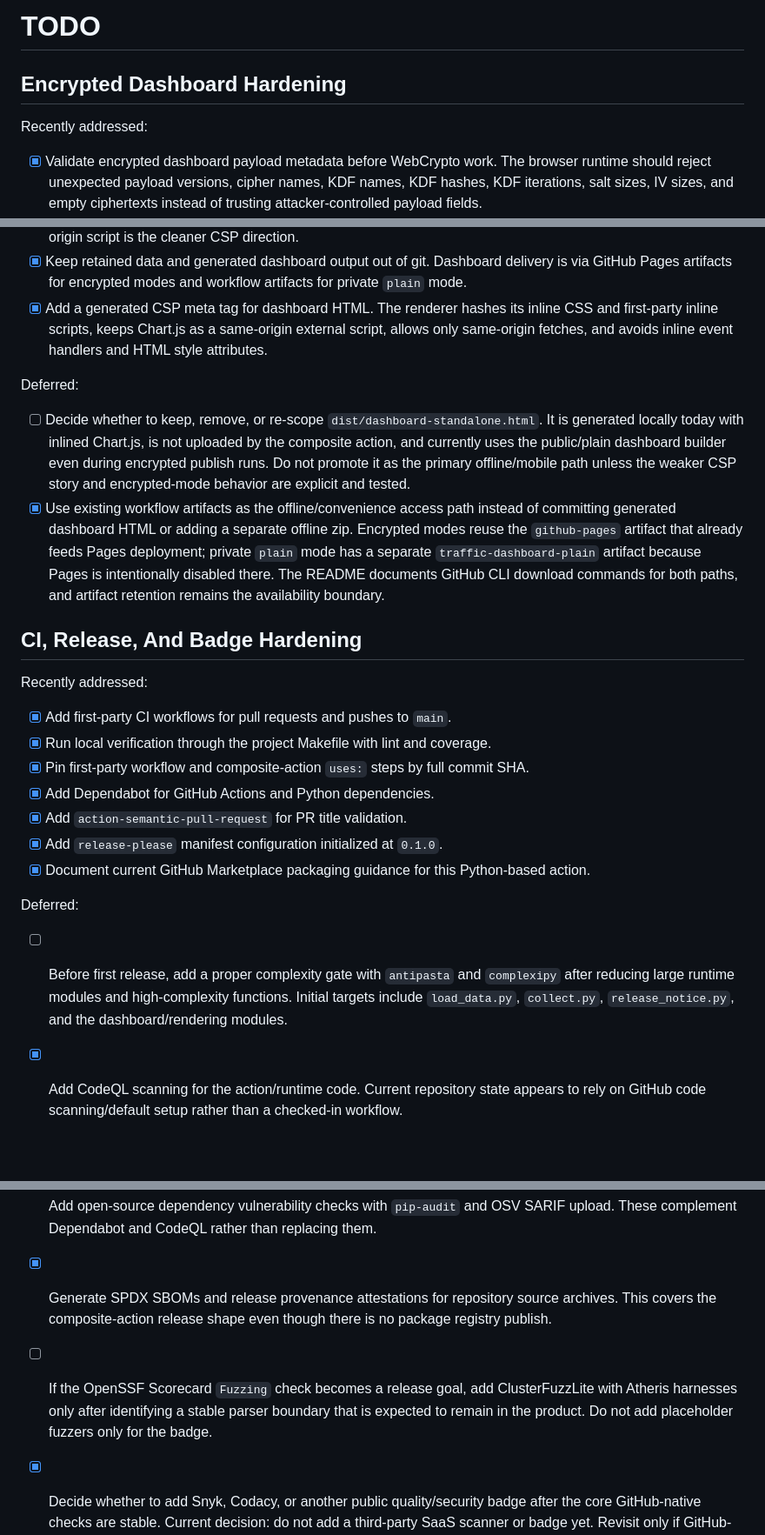
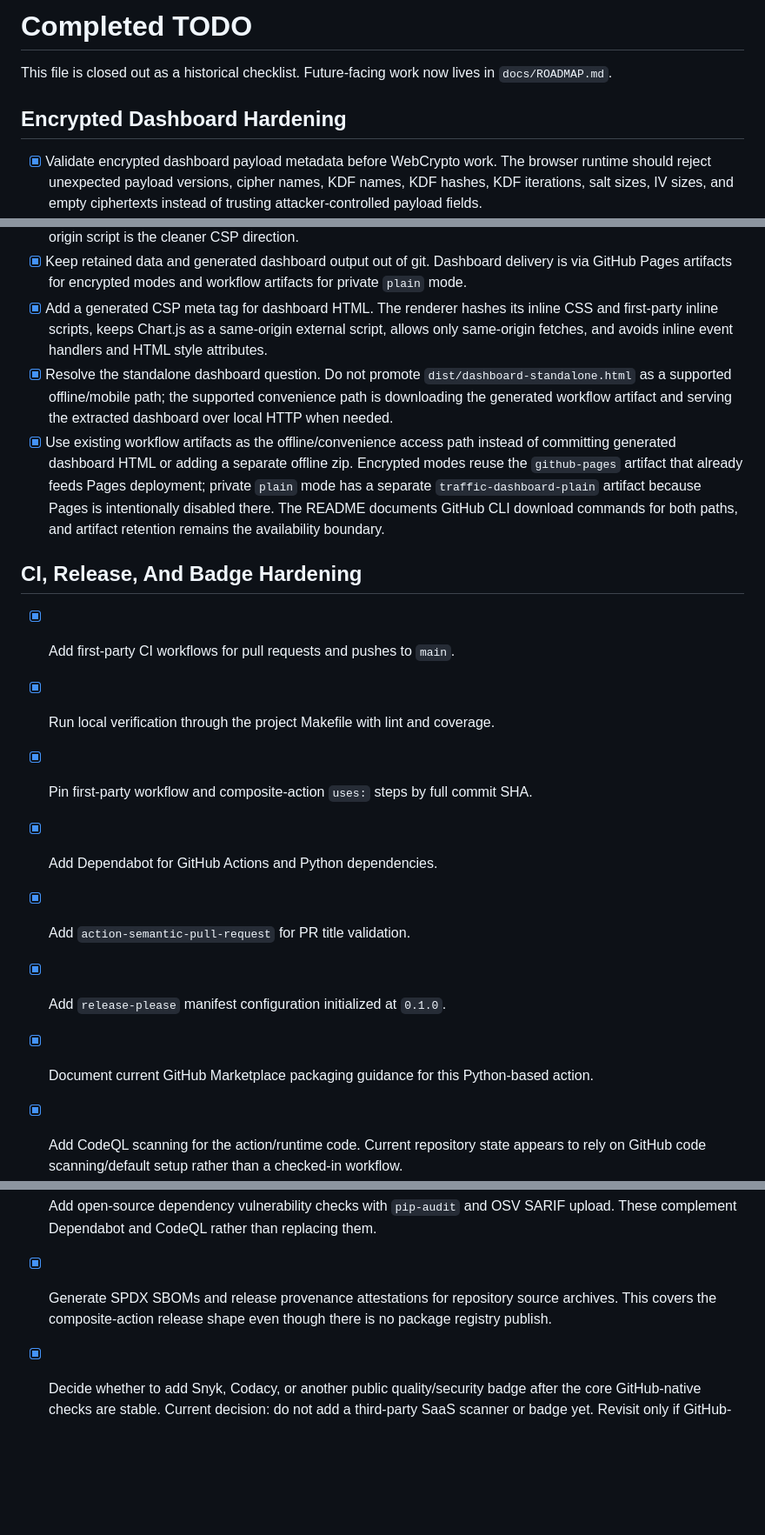
Before and after one commit to reponomics/reponomics-dashboard-action, a Markdown page: docs/TODO.md, 3 parts joined by grey strips. Shown at 87% size. Drawn GitHub-style; blank space fills up the shorter version.

Commit message:
docs: close todo and add roadmap

```diff
--- a/docs/TODO.md
+++ b/docs/TODO.md
@@ -1,8 +1,8 @@
-# TODO
+# Completed TODO
+
+This file is closed out as a historical checklist. Future-facing work now lives in `docs/ROADMAP.md`.
 
 ## Encrypted Dashboard Hardening
-
-Recently addressed:
 
 - [x] Validate encrypted dashboard payload metadata before WebCrypto work. The browser runtime should reject unexpected payload versions, cipher names, KDF names, KDF hashes, KDF iterations, salt sizes, IV sizes, and empty ciphertexts instead of trusting attacker-controlled payload fields.
 - [x] Prefer generated high-entropy dashboard secrets in user guidance. Recommend `openssl rand -hex 32` as the simple shell-safe default, while noting that equivalent generated base64 secrets are cryptographically fine but easier to mishandle. [NOTE: Privacy model has been clarified by three-way distinction: `strong`, `casual`, or `plain` (unencrypted).]
@@ -10,15 +10,10 @@ Recently addressed:
 - [x] Render Pages output against the same-origin `assets/chart.umd.min.js` file and assert generated dashboard HTML does not reference remote JavaScript. Do not inline Chart.js into the Pages HTML; keeping it as a same-origin script is the cleaner CSP direction.
 - [x] Keep retained data and generated dashboard output out of git. Dashboard delivery is via GitHub Pages artifacts for encrypted modes and workflow artifacts for private `plain` mode.
 - [x] Add a generated CSP meta tag for dashboard HTML. The renderer hashes its inline CSS and first-party inline scripts, keeps Chart.js as a same-origin external script, allows only same-origin fetches, and avoids inline event handlers and HTML style attributes.
-
-Deferred:
-
-- [ ] Decide whether to keep, remove, or re-scope `dist/dashboard-standalone.html`. It is generated locally today with inlined Chart.js, is not uploaded by the composite action, and currently uses the public/plain dashboard builder even during encrypted publish runs. Do not promote it as the primary offline/mobile path unless the weaker CSP story and encrypted-mode behavior are explicit and tested.
+- [x] Resolve the standalone dashboard question. Do not promote `dist/dashboard-standalone.html` as a supported offline/mobile path; the supported convenience path is downloading the generated workflow artifact and serving the extracted dashboard over local HTTP when needed.
 - [x] Use existing workflow artifacts as the offline/convenience access path instead of committing generated dashboard HTML or adding a separate offline zip. Encrypted modes reuse the `github-pages` artifact that already feeds Pages deployment; private `plain` mode has a separate `traffic-dashboard-plain` artifact because Pages is intentionally disabled there. The README documents GitHub CLI download commands for both paths, and artifact retention remains the availability boundary.
 
 ## CI, Release, And Badge Hardening
-
-Recently addressed:
 
 - [x] Add first-party CI workflows for pull requests and pushes to `main`.
 - [x] Run local verification through the project Makefile with lint and coverage.
@@ -27,15 +22,10 @@ Recently addressed:
 - [x] Add `action-semantic-pull-request` for PR title validation.
 - [x] Add `release-please` manifest configuration initialized at `0.1.0`.
 - [x] Document current GitHub Marketplace packaging guidance for this Python-based action.
-
-Deferred:
-
-- [ ] Before first release, add a proper complexity gate with `antipasta` and `complexipy` after reducing large runtime modules and high-complexity functions. Initial targets include `load_data.py`, `collect.py`, `release_notice.py`, and the dashboard/rendering modules.
 - [x] Add CodeQL scanning for the action/runtime code. Current repository state appears to rely on GitHub code scanning/default setup rather than a checked-in workflow.
 - [x] Add OSSF Scorecard on push/merge to `main`. It can report posture without blocking normal CI while the project is still hardening.
 - [x] Add open-source dependency vulnerability checks with `pip-audit` and OSV SARIF upload. These complement Dependabot and CodeQL rather than replacing them.
 - [x] Generate SPDX SBOMs and release provenance attestations for repository source archives. This covers the composite-action release shape even though there is no package registry publish.
-- [ ] If the OpenSSF Scorecard `Fuzzing` check becomes a release goal, add ClusterFuzzLite with Atheris harnesses only after identifying a stable parser boundary that is expected to remain in the product. Do not add placeholder fuzzers only for the badge.
 - [x] Decide whether to add Snyk, Codacy, or another public quality/security badge after the core GitHub-native checks are stable. Current decision: do not add a third-party SaaS scanner or badge yet. Revisit only if GitHub-native checks leave a concrete gap; start advisory-only, high-severity/SARIF-oriented, and pinned by full action SHA if added later.
 - [x] Add public README badges once the workflows exist:
   - [x] project CI
```
Also changed, not shown: docs/ROADMAP.md (added, +8 -0 lines).
